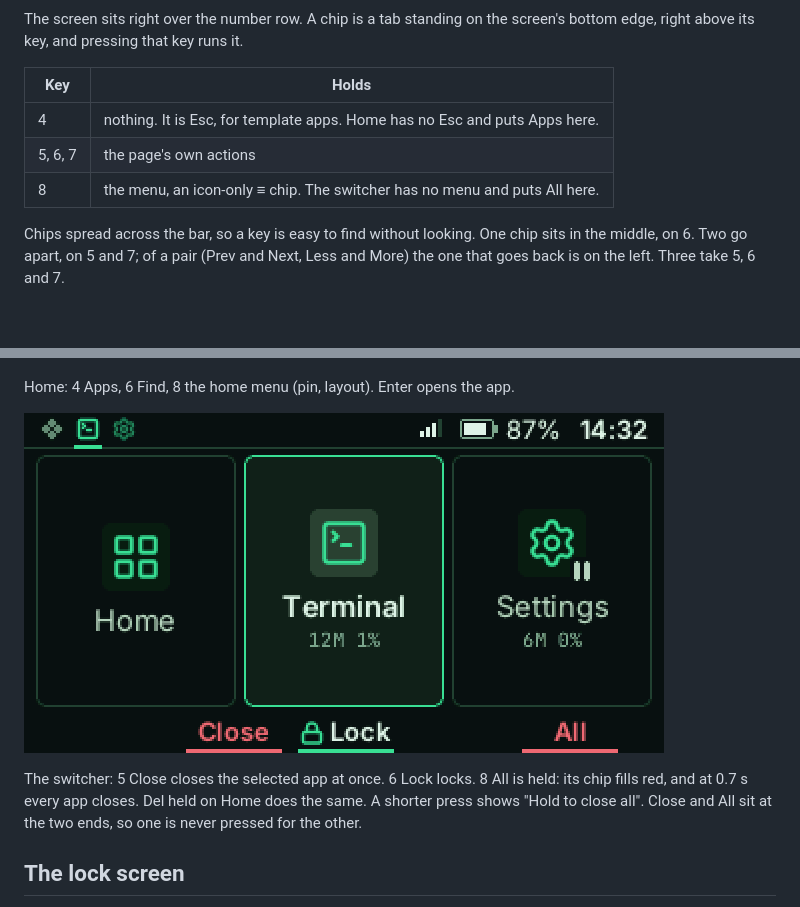
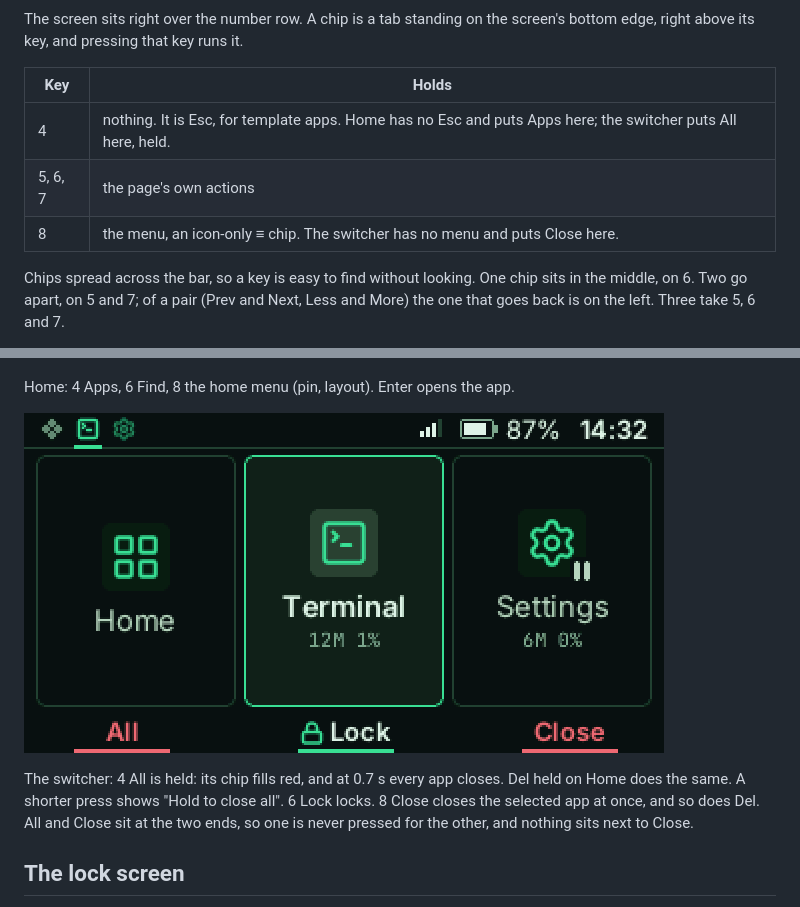
Before and after one commit to therezor/CardPuterZeroOS, a Markdown page: docs/design.md, 2 parts joined by grey strips. GitHub-like rendering; pictures changed too: docs/design/37-switcher.png; blank space fills up the shorter version.

```diff
--- a/docs/design.md
+++ b/docs/design.md
@@ -153,9 +153,9 @@ screen's bottom edge, right above its key, and pressing that key runs it.
 
 | Key | Holds |
 |---|---|
-| 4 | nothing. It is Esc, for template apps. Home has no Esc and puts Apps here. |
+| 4 | nothing. It is Esc, for template apps. Home has no Esc and puts Apps here; the switcher puts All here, held. |
 | 5, 6, 7 | the page's own actions |
-| 8 | the menu, an icon-only ≡ chip. The switcher has no menu and puts All here. |
+| 8 | the menu, an icon-only ≡ chip. The switcher has no menu and puts Close here. |
 
 Chips spread across the bar, so a key is easy to find without looking. One
 chip sits in the middle, on 6. Two go apart, on 5 and 7; of a pair (Prev and
@@ -319,10 +319,11 @@ Home: 4 Apps, 6 Find, 8 the home menu (pin, layout). Enter opens the app.
 
 ![The switcher](design/37-switcher.png)
 
-The switcher: 5 Close closes the selected app at once. 6 Lock locks. 8 All is
-held: its chip fills red, and at 0.7 s every app closes. Del held on Home does
-the same. A shorter press shows "Hold to close all". Close and All sit at the
-two ends, so one is never pressed for the other.
+The switcher: 4 All is held: its chip fills red, and at 0.7 s every app
+closes. Del held on Home does the same. A shorter press shows "Hold to close
+all". 6 Lock locks. 8 Close closes the selected app at once, and so does Del.
+All and Close sit at the two ends, so one is never pressed for the other, and
+nothing sits next to Close.
 
 ## The lock screen
 
```
Also changed, not shown: 3 other files.
